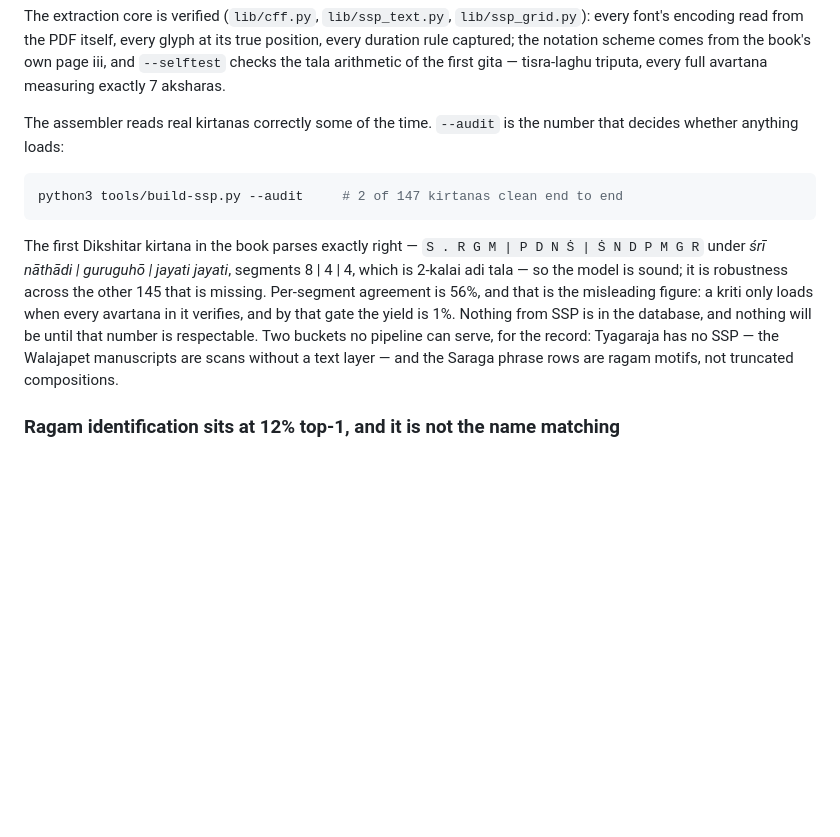
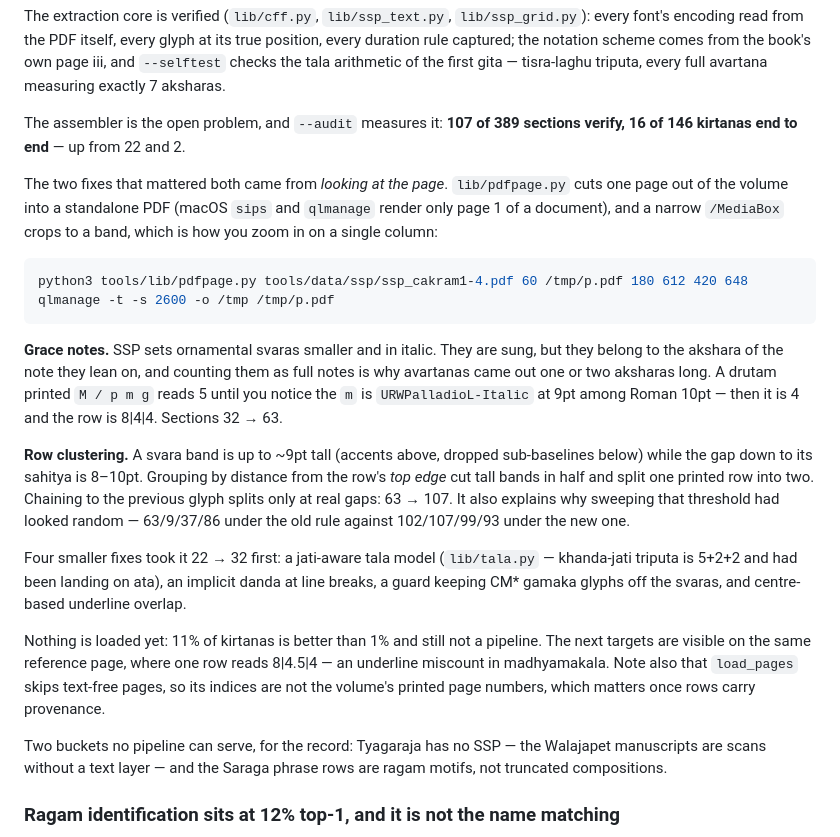
Before and after one commit to vinoth4v/sruthiscribe, a Markdown page: tools/README.md, the part around the change. GitHub-like rendering; blank space fills up the shorter version.

Commit message:
tools/README: record the SSP numbers and the render-and-look method
The prose still said 2 of 147. It is 16 of 146, and how it got there --
cutting a page out with lib/pdfpage.py and cropping the MediaBox to zoom --
is the part worth keeping.

Co-Authored-By: Claude Opus 5 (1M context) <noreply@anthropic.com>

````diff
--- a/tools/README.md
+++ b/tools/README.md
@@ -410,20 +410,44 @@ comes from the book's own page iii, and `--selftest` checks the tala
 arithmetic of the first gita — tisra-laghu triputa, every full avartana
 measuring exactly 7 aksharas.
 
-The assembler reads real kirtanas correctly some of the time. `--audit` is the
-number that decides whether anything loads:
+The assembler is the open problem, and `--audit` measures it: **107 of 389
+sections verify, 16 of 146 kirtanas end to end** — up from 22 and 2.
+
+The two fixes that mattered both came from *looking at the page*.
+`lib/pdfpage.py` cuts one page out of the volume into a standalone PDF (macOS
+`sips` and `qlmanage` render only page 1 of a document), and a narrow
+`/MediaBox` crops to a band, which is how you zoom in on a single column:
 
 ```sh
-python3 tools/build-ssp.py --audit     # 2 of 147 kirtanas clean end to end
+python3 tools/lib/pdfpage.py tools/data/ssp/ssp_cakram1-4.pdf 60 /tmp/p.pdf 180 612 420 648
+qlmanage -t -s 2600 -o /tmp /tmp/p.pdf
 ```
 
-The first Dikshitar kirtana in the book parses exactly right — `S . R G M |
-P D N Ṡ | Ṡ N D P M G R` under *śrī nāthādi | guruguhō | jayati jayati*,
-segments 8 | 4 | 4, which is 2-kalai adi tala — so the model is sound; it is
-robustness across the other 145 that is missing. Per-segment agreement is 56%,
-and that is the misleading figure: a kriti only loads when every avartana in
-it verifies, and by that gate the yield is 1%. Nothing from SSP is in the
-database, and nothing will be until that number is respectable.
+**Grace notes.** SSP sets ornamental svaras smaller and in italic. They are
+sung, but they belong to the akshara of the note they lean on, and counting
+them as full notes is why avartanas came out one or two aksharas long. A
+drutam printed `M / p m g` reads 5 until you notice the `m` is
+`URWPalladioL-Italic` at 9pt among Roman 10pt — then it is 4 and the row is
+8|4|4. Sections 32 → 63.
+
+**Row clustering.** A svara band is up to ~9pt tall (accents above, dropped
+sub-baselines below) while the gap down to its sahitya is 8–10pt. Grouping by
+distance from the row's *top edge* cut tall bands in half and split one
+printed row into two. Chaining to the previous glyph splits only at real gaps:
+63 → 107. It also explains why sweeping that threshold had looked random —
+63/9/37/86 under the old rule against 102/107/99/93 under the new one.
+
+Four smaller fixes took it 22 → 32 first: a jati-aware tala model
+(`lib/tala.py` — khanda-jati triputa is 5+2+2 and had been landing on ata), an
+implicit danda at line breaks, a guard keeping CM* gamaka glyphs off the
+svaras, and centre-based underline overlap.
+
+Nothing is loaded yet: 11% of kirtanas is better than 1% and still not a
+pipeline. The next targets are visible on the same reference page, where one
+row reads 8|4.5|4 — an underline miscount in madhyamakala. Note also that
+`load_pages` skips text-free pages, so its indices are not the volume's
+printed page numbers, which matters once rows carry provenance.
+
 Two buckets no pipeline can serve, for the record: Tyagaraja has no SSP — the
 Walajapet manuscripts are scans without a text layer — and the Saraga phrase
 rows are ragam motifs, not truncated compositions.
````
